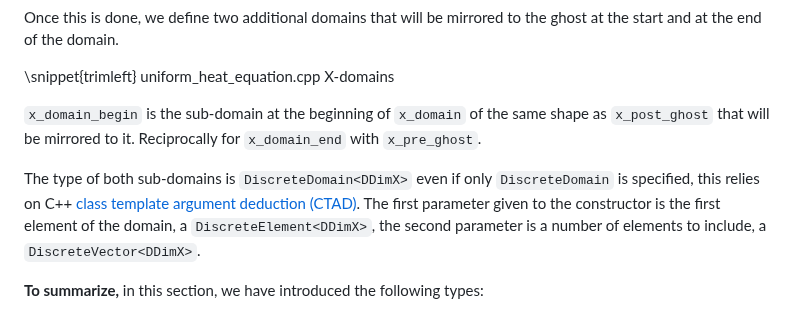
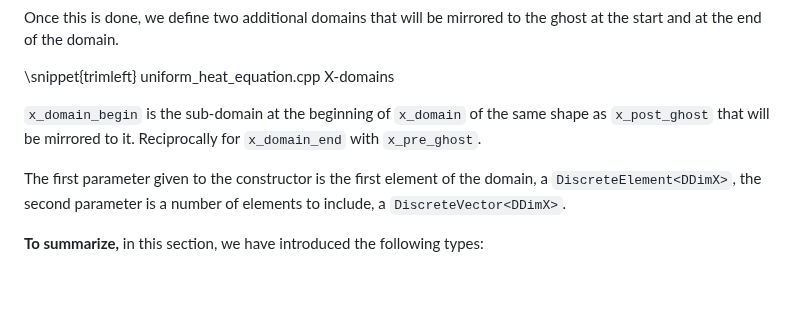
Before and after one commit to CExA-project/ddc, a Markdown page: docs/first_steps.md, the part around the change. Drawn GitHub-style; blank space fills up the shorter version.

Commit message:
Remove CTAD comment

```diff
--- a/docs/first_steps.md
+++ b/docs/first_steps.md
@@ -99,9 +99,6 @@ Once this is done, we define two additional domains that will be mirrored to the
 `x_post_ghost` that will be mirrored to it.
 Reciprocally for `x_domain_end` with `x_pre_ghost`.
 
-The type of both sub-domains is `DiscreteDomain<DDimX>` even if only `DiscreteDomain` is specified,
-this relies on C++
-[class template argument deduction (CTAD)](https://en.cppreference.com/w/cpp/language/class_template_argument_deduction).
 The first parameter given to the constructor is the first element of the domain, a
 `DiscreteElement<DDimX>`, the second parameter is a number of elements to include, a
 `DiscreteVector<DDimX>`.
```
